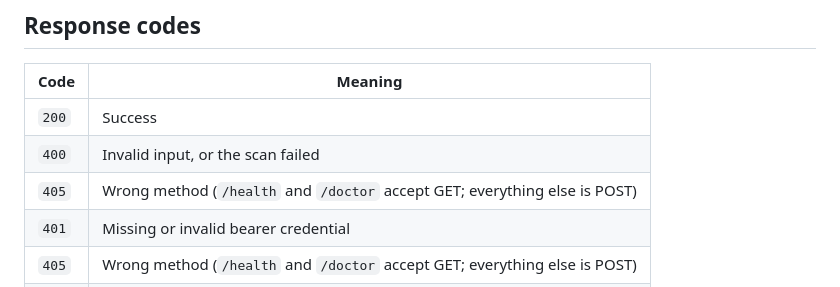
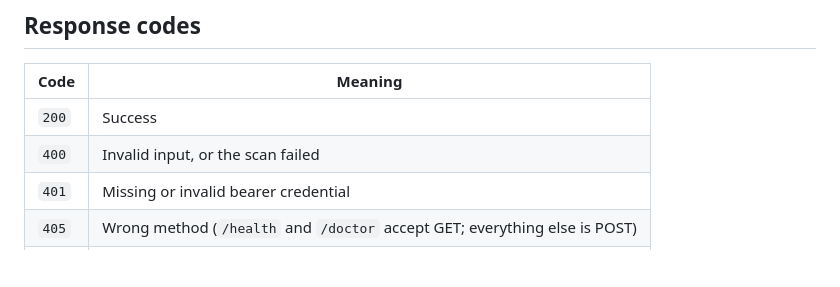
Before and after one commit to CometWeb-io/rankproof, a Markdown page: docs/api.md, the part around the change. Rendered like a GitHub page; blank space fills up the shorter version.

Commit message:
docs: remove duplicated HTTP 405 response row

```diff
--- a/docs/api.md
+++ b/docs/api.md
@@ -100,7 +100,6 @@ It scans the competitors as well, so a response can take several minutes. Set a
 | ----- | -------------------------------------------------------------------------- |
 | `200` | Success                                                                    |
 | `400` | Invalid input, or the scan failed                                          |
-| `405` | Wrong method (`/health` and `/doctor` accept GET; everything else is POST) |
 | `401` | Missing or invalid bearer credential                                       |
 | `405` | Wrong method (`/health` and `/doctor` accept GET; everything else is POST) |
 | `415` | POST body is not JSON                                                      |
```
